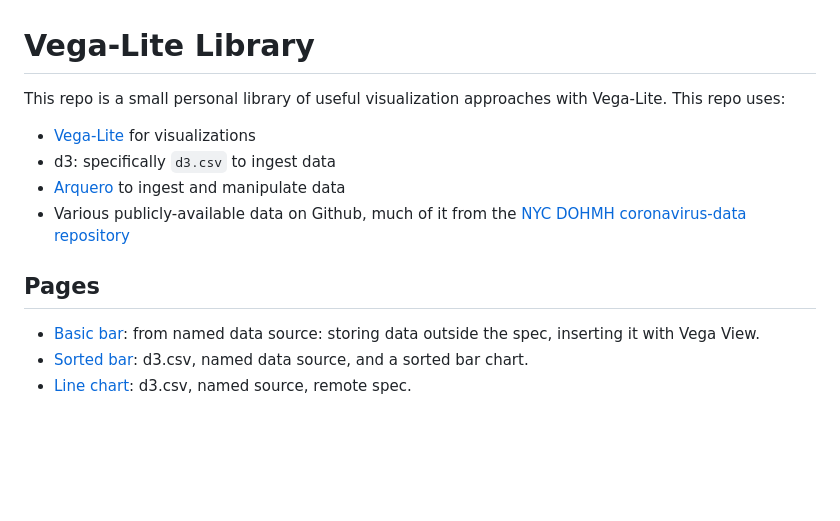
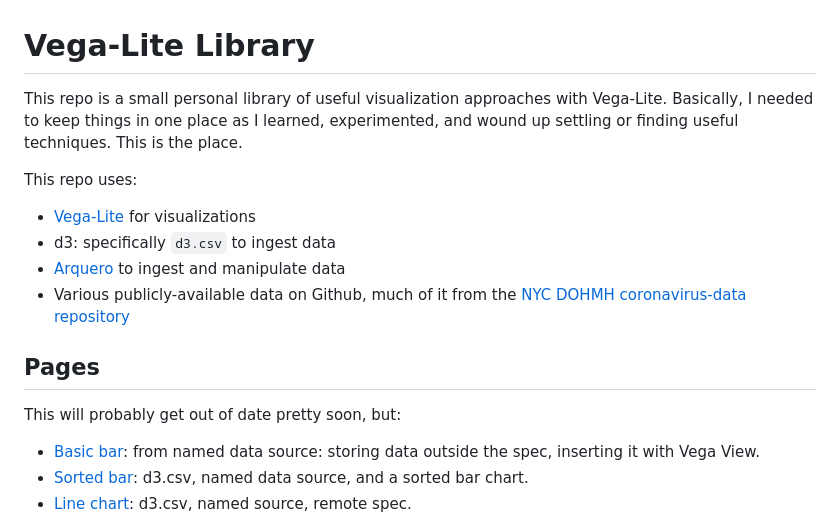
Before and after one commit to mmontesanonyc/vega-lite-library, a Markdown page: README.md, the part around the change. Drawn GitHub-style; blank space fills up the shorter version.

````diff
--- a/README.md
+++ b/README.md
@@ -1,11 +1,15 @@
 # Vega-Lite Library
-This repo is a small personal library of useful visualization approaches with Vega-Lite. This repo uses:
+This repo is a small personal library of useful visualization approaches with Vega-Lite. Basically, I needed to keep things in one place as I learned, experimented, and wound up settling or finding useful techniques. This is the place.
+
+This repo uses:
 - [Vega-Lite](https://vega.github.io/vega-lite/) for visualizations
 - d3: specifically ```d3.csv``` to ingest data
 - [Arquero](https://uwdata.github.io/arquero/) to ingest and manipulate data
 - Various publicly-available data on Github, much of it from the [NYC DOHMH coronavirus-data repository](https://github.com/nychealth/coronavirus-data)
 
 ## Pages
+This will probably get out of date pretty soon, but:
+
 - [Basic bar](https://mmontesanonyc.github.io/vega-lite-library/1-basic-bar-from-named.html): from named data source: storing data outside the spec, inserting it with Vega View.
 - [Sorted bar](https://mmontesanonyc.github.io/vega-lite-library/2-sorted-bar.html): d3.csv, named data source, and a sorted bar chart.
 - [Line chart](https://mmontesanonyc.github.io/vega-lite-library/3-line-from-named.html): d3.csv, named source, remote spec.
````
